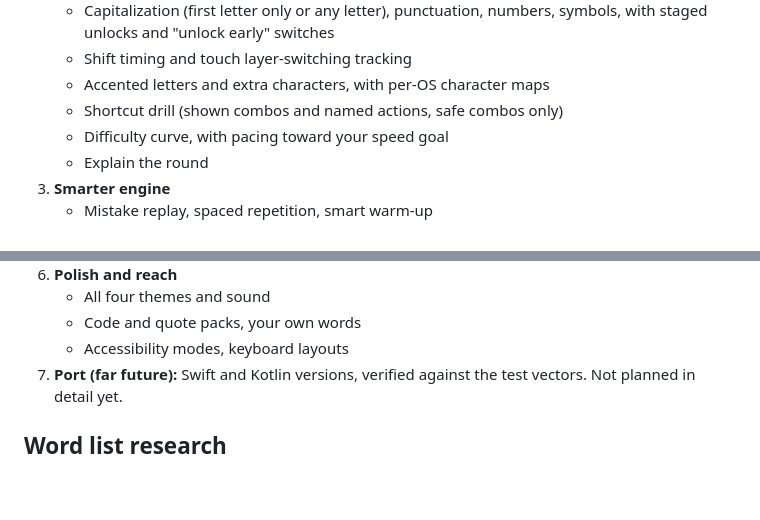
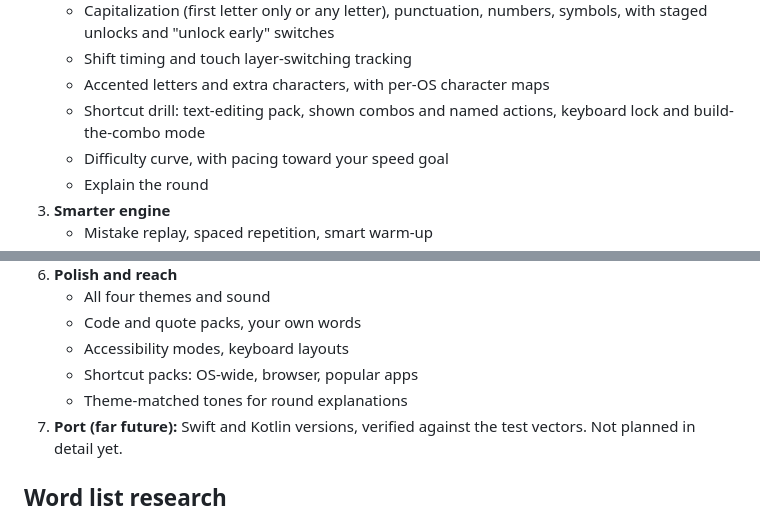
Before and after one commit to AsherMosseri/AdapType, a Markdown page: PLAN.md, 2 parts joined by grey strips. Rendered like a GitHub page; blank space fills up the shorter version.

```diff
--- a/PLAN.md
+++ b/PLAN.md
@@ -393,7 +482,8 @@ its own; nothing waits for a later phase to be fun.
      numbers, symbols, with staged unlocks and "unlock early" switches
    - Shift timing and touch layer-switching tracking
    - Accented letters and extra characters, with per-OS character maps
-   - Shortcut drill (shown combos and named actions, safe combos only)
+   - Shortcut drill: text-editing pack, shown combos and named actions,
+     keyboard lock and build-the-combo mode
    - Difficulty curve, with pacing toward your speed goal
    - Explain the round
 3. **Smarter engine**
@@ -417,6 +507,8 @@ its own; nothing waits for a later phase to be fun.
    - All four themes and sound
    - Code and quote packs, your own words
    - Accessibility modes, keyboard layouts
+   - Shortcut packs: OS-wide, browser, popular apps
+   - Theme-matched tones for round explanations
 7. **Port (far future):** Swift and Kotlin versions, verified against the
    test vectors. Not planned in detail yet.
 
```
Also changed, not shown: other parts of PLAN.md (+101 -12 lines).
